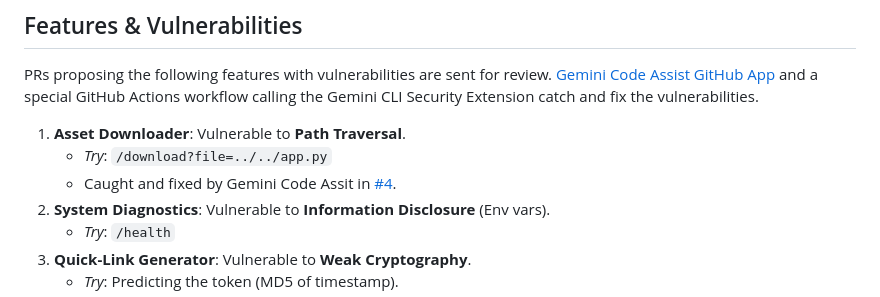
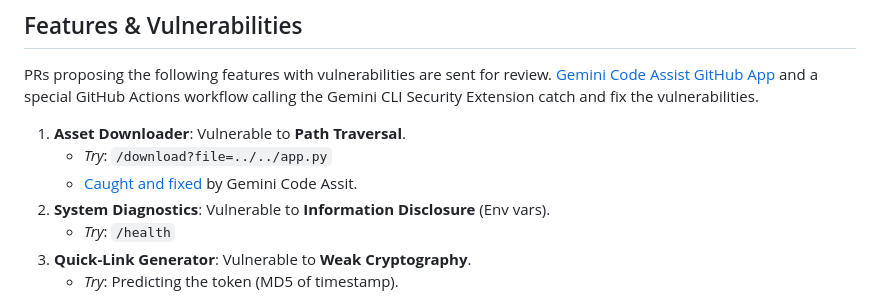
Before and after one commit to daenerysstark-demo/devops-express, a Markdown page: README.md, the part around the change. GitHub-like rendering.

```diff
--- a/README.md
+++ b/README.md
@@ -17,7 +17,7 @@ calling the Gemini CLI Security Extension catch and fix the vulnerabilities.
 
 1.  **Asset Downloader**: Vulnerable to **Path Traversal**.
     - *Try*: `/download?file=../../app.py`
-    - Caught and fixed by Gemini Code Assit in [#4](#4).
+    - [Caught and fixed](#4) by Gemini Code Assit.
 2.  **System Diagnostics**: Vulnerable to **Information Disclosure** (Env vars).
     - *Try*: `/health`
 3.  **Quick-Link Generator**: Vulnerable to **Weak Cryptography**.
```
